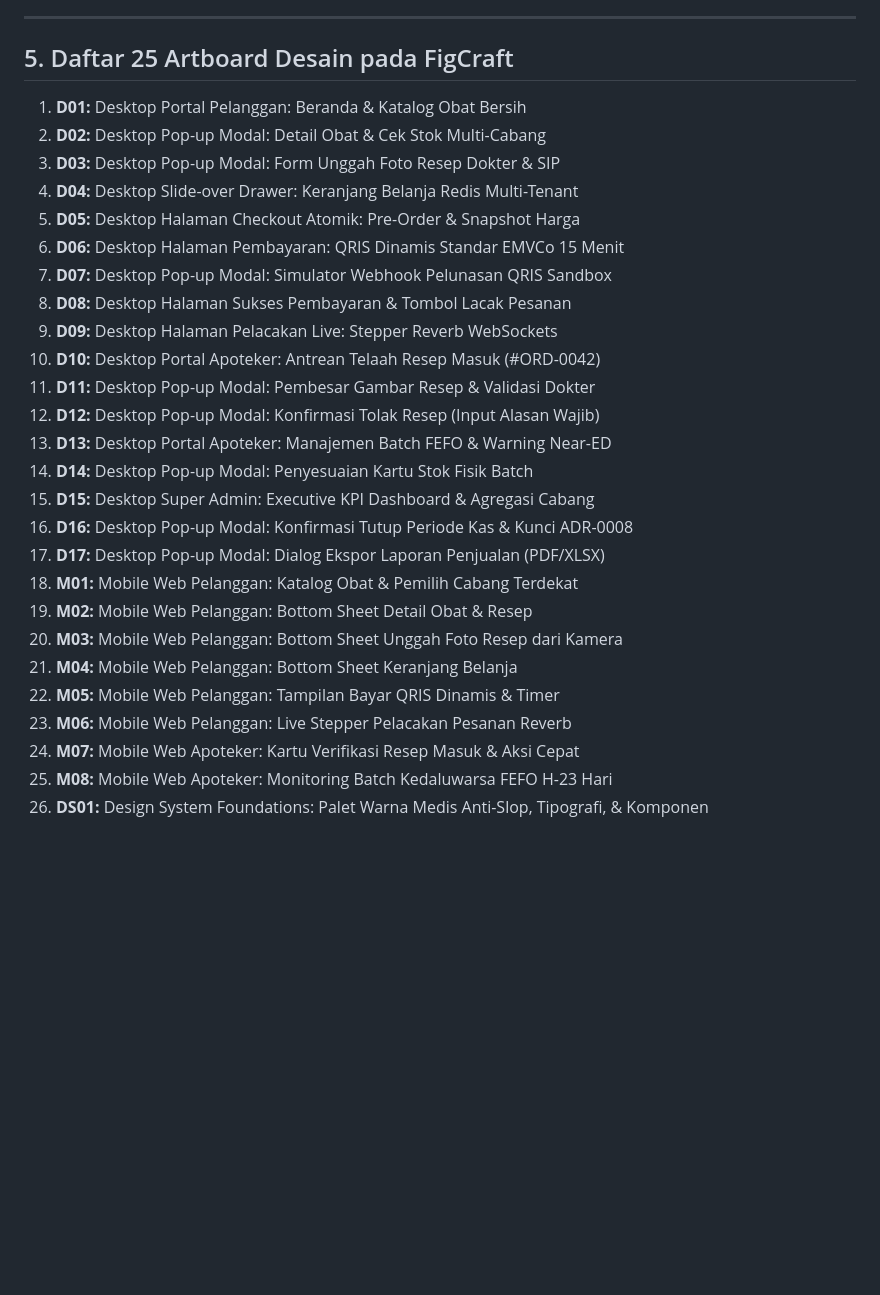
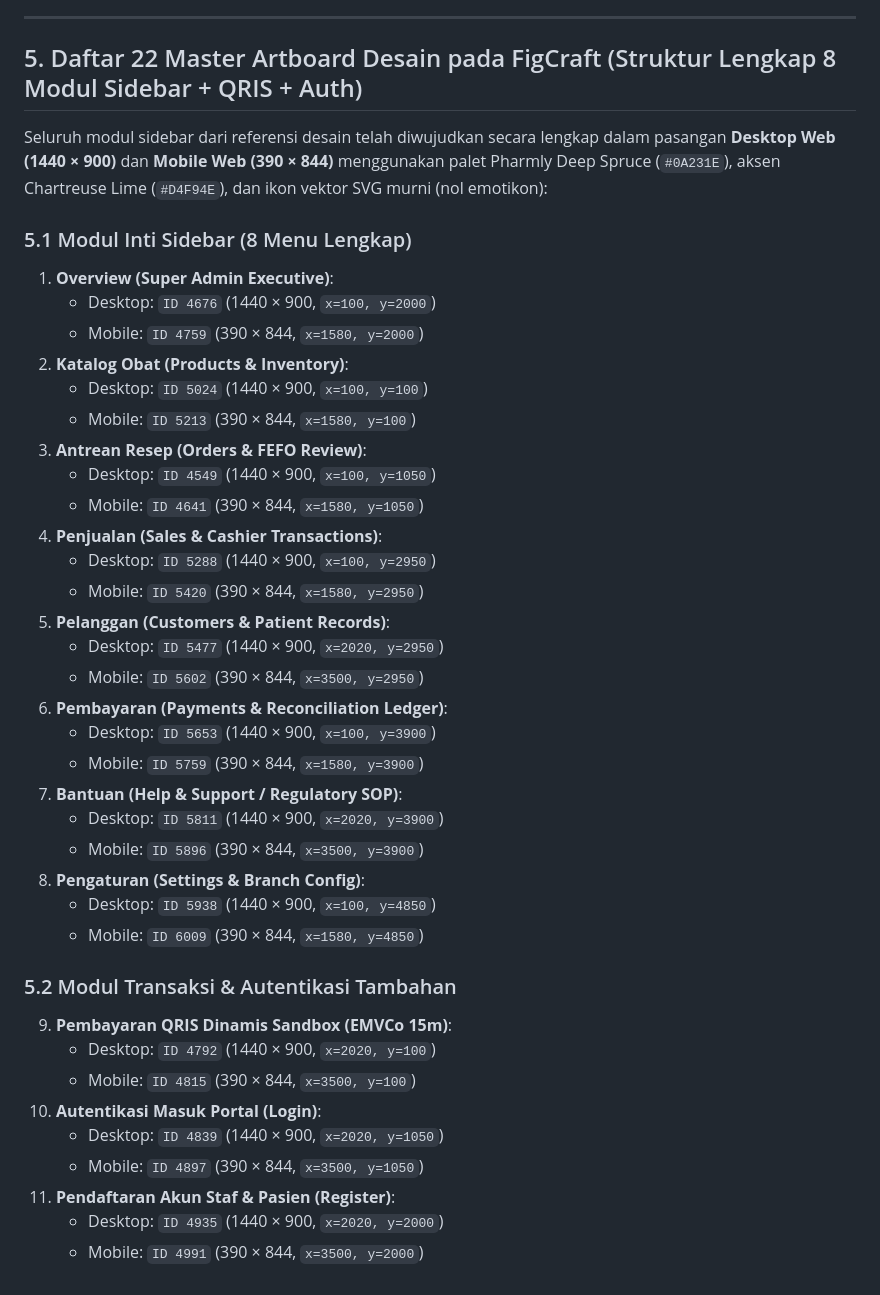
Before and after one commit to heliosparta18/startup, a Markdown page: docs/PRD_DESIGN_AND_RULES.md, the part around the change. GitHub-like rendering; blank space fills up the shorter version.

Commit message:
docs: mutakhirkan PRD_DESIGN_AND_RULES dengan inventaris lengkap 22 artboard FigCraft

```diff
--- a/docs/PRD_DESIGN_AND_RULES.md
+++ b/docs/PRD_DESIGN_AND_RULES.md
@@ -116,31 +116,43 @@ Sistem memiliki alur interaksi terpadu dari pelanggan hingga apoteker cabang dan
 
 ---
 
-## 5. Daftar 25 Artboard Desain pada FigCraft
+## 5. Daftar 22 Master Artboard Desain pada FigCraft (Struktur Lengkap 8 Modul Sidebar + QRIS + Auth)
 
-1. **D01:** Desktop Portal Pelanggan: Beranda & Katalog Obat Bersih
-2. **D02:** Desktop Pop-up Modal: Detail Obat & Cek Stok Multi-Cabang
-3. **D03:** Desktop Pop-up Modal: Form Unggah Foto Resep Dokter & SIP
-4. **D04:** Desktop Slide-over Drawer: Keranjang Belanja Redis Multi-Tenant
-5. **D05:** Desktop Halaman Checkout Atomik: Pre-Order & Snapshot Harga
-6. **D06:** Desktop Halaman Pembayaran: QRIS Dinamis Standar EMVCo 15 Menit
-7. **D07:** Desktop Pop-up Modal: Simulator Webhook Pelunasan QRIS Sandbox
-8. **D08:** Desktop Halaman Sukses Pembayaran & Tombol Lacak Pesanan
-9. **D09:** Desktop Halaman Pelacakan Live: Stepper Reverb WebSockets
-10. **D10:** Desktop Portal Apoteker: Antrean Telaah Resep Masuk (#ORD-0042)
-11. **D11:** Desktop Pop-up Modal: Pembesar Gambar Resep & Validasi Dokter
-12. **D12:** Desktop Pop-up Modal: Konfirmasi Tolak Resep (Input Alasan Wajib)
-13. **D13:** Desktop Portal Apoteker: Manajemen Batch FEFO & Warning Near-ED
-14. **D14:** Desktop Pop-up Modal: Penyesuaian Kartu Stok Fisik Batch
-15. **D15:** Desktop Super Admin: Executive KPI Dashboard & Agregasi Cabang
-16. **D16:** Desktop Pop-up Modal: Konfirmasi Tutup Periode Kas & Kunci ADR-0008
-17. **D17:** Desktop Pop-up Modal: Dialog Ekspor Laporan Penjualan (PDF/XLSX)
-18. **M01:** Mobile Web Pelanggan: Katalog Obat & Pemilih Cabang Terdekat
-19. **M02:** Mobile Web Pelanggan: Bottom Sheet Detail Obat & Resep
-20. **M03:** Mobile Web Pelanggan: Bottom Sheet Unggah Foto Resep dari Kamera
-21. **M04:** Mobile Web Pelanggan: Bottom Sheet Keranjang Belanja
-22. **M05:** Mobile Web Pelanggan: Tampilan Bayar QRIS Dinamis & Timer
-23. **M06:** Mobile Web Pelanggan: Live Stepper Pelacakan Pesanan Reverb
-24. **M07:** Mobile Web Apoteker: Kartu Verifikasi Resep Masuk & Aksi Cepat
-25. **M08:** Mobile Web Apoteker: Monitoring Batch Kedaluwarsa FEFO H-23 Hari
-26. **DS01:** Design System Foundations: Palet Warna Medis Anti-Slop, Tipografi, & Komponen
+Seluruh modul sidebar dari referensi desain telah diwujudkan secara lengkap dalam pasangan **Desktop Web (1440 × 900)** dan **Mobile Web (390 × 844)** menggunakan palet Pharmly Deep Spruce (`#0A231E`), aksen Chartreuse Lime (`#D4F94E`), dan ikon vektor SVG murni (nol emotikon):
+
+### 5.1 Modul Inti Sidebar (8 Menu Lengkap)
+1. **Overview (Super Admin Executive)**:
+   - Desktop: `ID 4676` (1440 × 900, `x=100, y=2000`)
+   - Mobile: `ID 4759` (390 × 844, `x=1580, y=2000`)
+2. **Katalog Obat (Products & Inventory)**:
+   - Desktop: `ID 5024` (1440 × 900, `x=100, y=100`)
+   - Mobile: `ID 5213` (390 × 844, `x=1580, y=100`)
+3. **Antrean Resep (Orders & FEFO Review)**:
+   - Desktop: `ID 4549` (1440 × 900, `x=100, y=1050`)
+   - Mobile: `ID 4641` (390 × 844, `x=1580, y=1050`)
+4. **Penjualan (Sales & Cashier Transactions)**:
+   - Desktop: `ID 5288` (1440 × 900, `x=100, y=2950`)
+   - Mobile: `ID 5420` (390 × 844, `x=1580, y=2950`)
+5. **Pelanggan (Customers & Patient Records)**:
+   - Desktop: `ID 5477` (1440 × 900, `x=2020, y=2950`)
+   - Mobile: `ID 5602` (390 × 844, `x=3500, y=2950`)
+6. **Pembayaran (Payments & Reconciliation Ledger)**:
+   - Desktop: `ID 5653` (1440 × 900, `x=100, y=3900`)
+   - Mobile: `ID 5759` (390 × 844, `x=1580, y=3900`)
+7. **Bantuan (Help & Support / Regulatory SOP)**:
+   - Desktop: `ID 5811` (1440 × 900, `x=2020, y=3900`)
+   - Mobile: `ID 5896` (390 × 844, `x=3500, y=3900`)
+8. **Pengaturan (Settings & Branch Config)**:
+   - Desktop: `ID 5938` (1440 × 900, `x=100, y=4850`)
+   - Mobile: `ID 6009` (390 × 844, `x=1580, y=4850`)
+
+### 5.2 Modul Transaksi & Autentikasi Tambahan
+9. **Pembayaran QRIS Dinamis Sandbox (EMVCo 15m)**:
+   - Desktop: `ID 4792` (1440 × 900, `x=2020, y=100`)
+   - Mobile: `ID 4815` (390 × 844, `x=3500, y=100`)
+10. **Autentikasi Masuk Portal (Login)**:
+    - Desktop: `ID 4839` (1440 × 900, `x=2020, y=1050`)
+    - Mobile: `ID 4897` (390 × 844, `x=3500, y=1050`)
+11. **Pendaftaran Akun Staf & Pasien (Register)**:
+    - Desktop: `ID 4935` (1440 × 900, `x=2020, y=2000`)
+    - Mobile: `ID 4991` (390 × 844, `x=3500, y=2000`)
```
